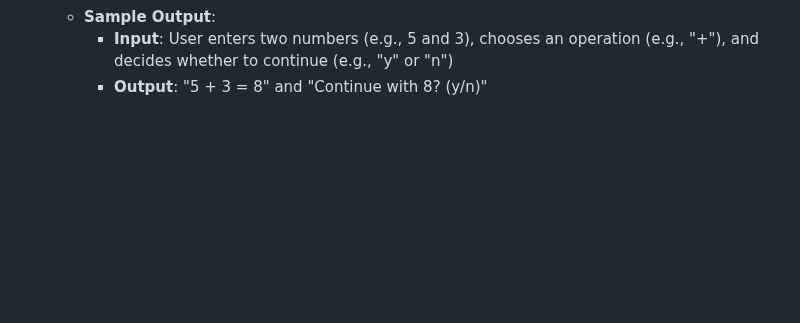
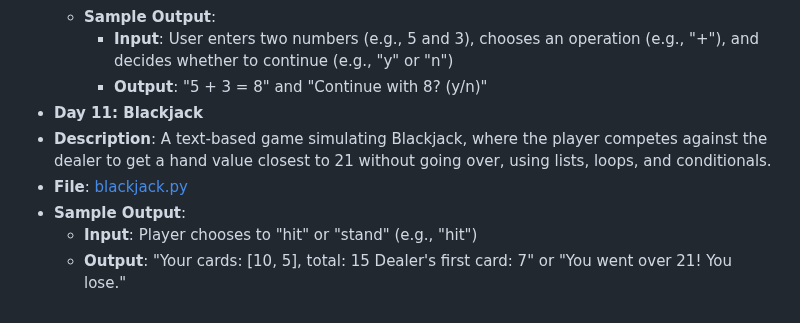
Before and after one commit to vaibhav-vai/100-Days-of-Python, a Markdown page: README.md, the part around the change. Rendered like a GitHub page; blank space fills up the shorter version.

Commit message:
Updated Day 11 in README.md

```diff
--- a/README.md
+++ b/README.md
@@ -62,3 +62,9 @@ My journey through the "100 Days of Code - Python Bootcamp" by Angela Yu.
   - **Sample Output**:
     - **Input**: User enters two numbers (e.g., 5 and 3), chooses an operation (e.g., "+"), and decides whether to continue (e.g., "y" or "n")
     - **Output**: "5 + 3 = 8" and "Continue with 8? (y/n)"
+- **Day 11: Blackjack**
+- **Description**: A text-based game simulating Blackjack, where the player competes against the dealer to get a hand value closest to 21 without going over, using lists, loops, and conditionals.
+- **File**: [blackjack.py](Day11_Blackjack/blackjack.py)
+- **Sample Output**:
+  - **Input**: Player chooses to "hit" or "stand" (e.g., "hit")
+  - **Output**: "Your cards: [10, 5], total: 15  Dealer's first card: 7" or "You went over 21! You lose."
```
